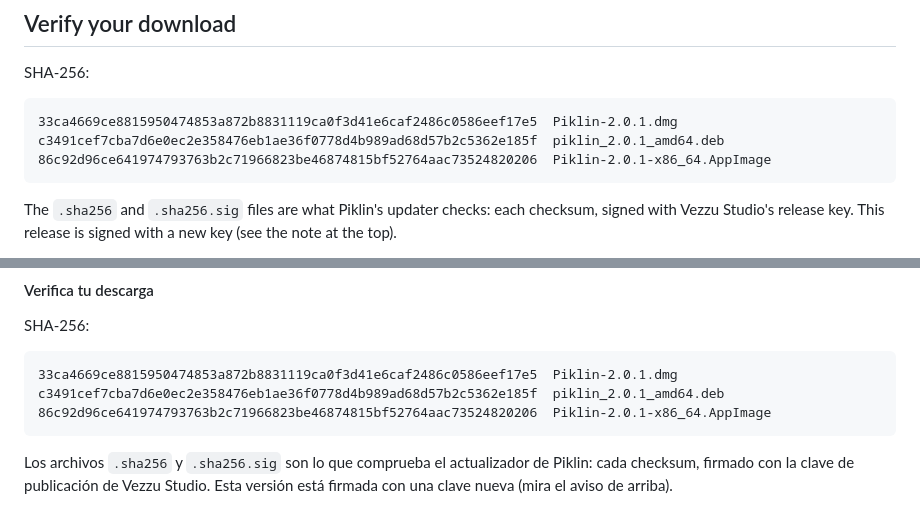
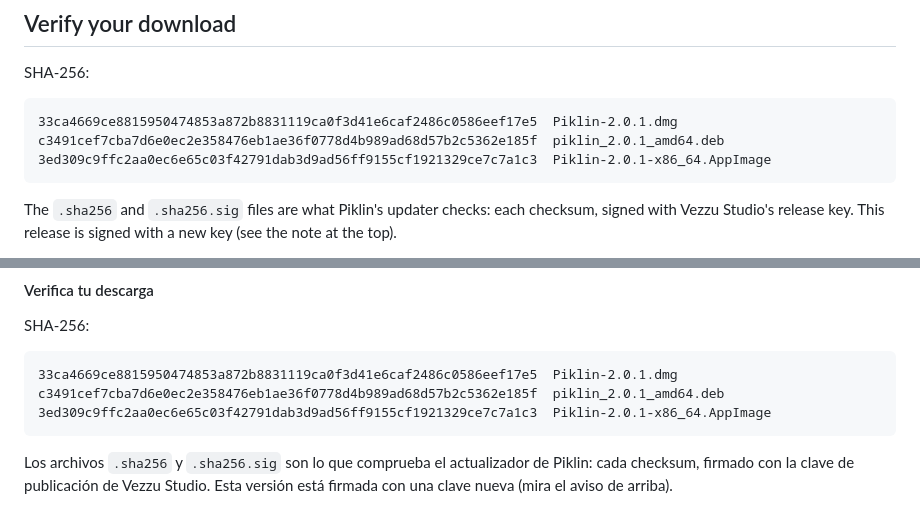
Before and after one commit to vezzulab/Piklin, a Markdown page: docs/release-2.0.1.md, 2 parts joined by grey strips. GitHub-like rendering; folded sections open.

Commit message:
Release 2.0.1 notes: checksum of the AppImage with the menu entry

````diff
--- a/docs/release-2.0.1.md
+++ b/docs/release-2.0.1.md
@@ -87,7 +87,7 @@ SHA-256:
 ```
 33ca4669ce8815950474853a872b8831119ca0f3d41e6caf2486c0586eef17e5  Piklin-2.0.1.dmg
 c3491cef7cba7d6e0ec2e358476eb1ae36f0778d4b989ad68d57b2c5362e185f  piklin_2.0.1_amd64.deb
-86c92d96ce641974793763b2c71966823be46874815bf52764aac73524820206  Piklin-2.0.1-x86_64.AppImage
+3ed309c9ffc2aa0ec6e65c03f42791dab3d9ad56ff9155cf1921329ce7c7a1c3  Piklin-2.0.1-x86_64.AppImage
 ```
 
 The `.sha256` and `.sha256.sig` files are what Piklin's updater checks: each checksum, signed with Vezzu Studio's release key. This release is signed with a new key (see the note at the top).
@@ -187,7 +187,7 @@ SHA-256:
 ```
 33ca4669ce8815950474853a872b8831119ca0f3d41e6caf2486c0586eef17e5  Piklin-2.0.1.dmg
 c3491cef7cba7d6e0ec2e358476eb1ae36f0778d4b989ad68d57b2c5362e185f  piklin_2.0.1_amd64.deb
-86c92d96ce641974793763b2c71966823be46874815bf52764aac73524820206  Piklin-2.0.1-x86_64.AppImage
+3ed309c9ffc2aa0ec6e65c03f42791dab3d9ad56ff9155cf1921329ce7c7a1c3  Piklin-2.0.1-x86_64.AppImage
 ```
 
 Los archivos `.sha256` y `.sha256.sig` son lo que comprueba el actualizador de Piklin: cada checksum, firmado con la clave de publicación de Vezzu Studio. Esta versión está firmada con una clave nueva (mira el aviso de arriba).
````
